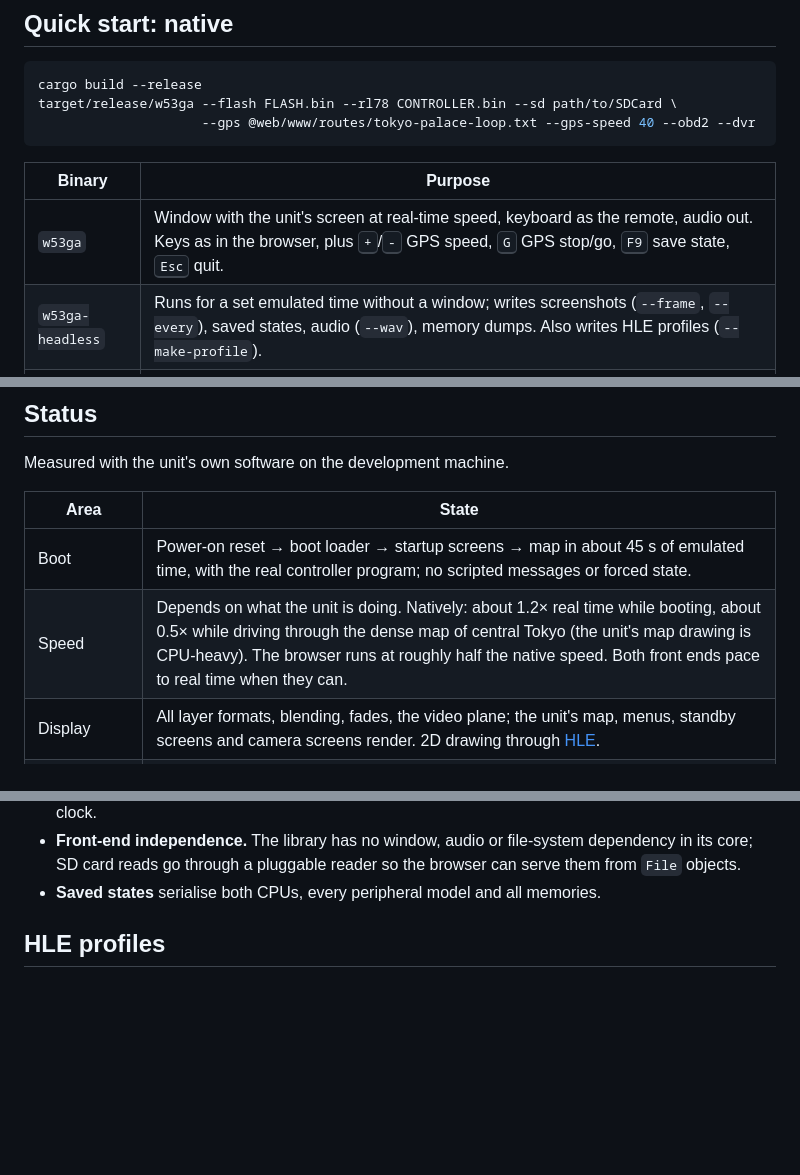
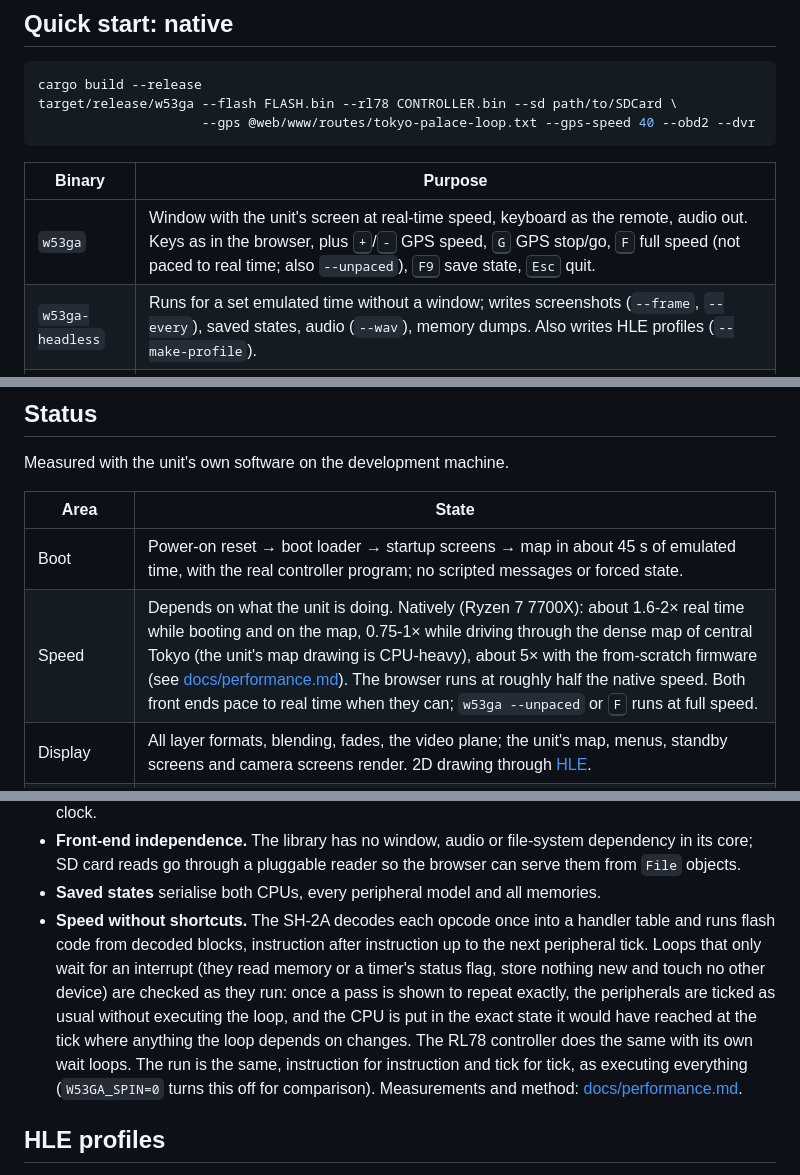
Before and after one commit to AnthonyOGorman/w53ga-emulator, a Markdown page: README.md, 3 parts joined by grey strips. Drawn GitHub-style; blank space fills up the shorter version.

```diff
--- a/README.md
+++ b/README.md
@@ -106,7 +106,7 @@ target/release/w53ga --flash FLASH.bin --rl78 CONTROLLER.bin --sd path/to/SDCard
 
 | Binary | Purpose |
 |---|---|
-| `w53ga` | Window with the unit's screen at real-time speed, keyboard as the remote, audio out. Keys as in the browser, plus <kbd>+</kbd>/<kbd>-</kbd> GPS speed, <kbd>G</kbd> GPS stop/go, <kbd>F9</kbd> save state, <kbd>Esc</kbd> quit. |
+| `w53ga` | Window with the unit's screen at real-time speed, keyboard as the remote, audio out. Keys as in the browser, plus <kbd>+</kbd>/<kbd>-</kbd> GPS speed, <kbd>G</kbd> GPS stop/go, <kbd>F</kbd> full speed (not paced to real time; also `--unpaced`), <kbd>F9</kbd> save state, <kbd>Esc</kbd> quit. |
 | `w53ga-headless` | Runs for a set emulated time without a window; writes screenshots (`--frame`, `--every`), saved states, audio (`--wav`), memory dumps. Also writes HLE profiles (`--make-profile`). |
 | `w53ga-serve` | Tiny local web server for the browser version (127.0.0.1 only), with the Wi-Fi relay. |
 | `rl78-run` | The RL78 controller on its own: disassembler, traces, SFR access report (a development tool). |
@@ -191,7 +191,7 @@ Measured with the unit's own software on the development machine.
 | Area | State |
 |---|---|
 | Boot | Power-on reset → boot loader → startup screens → map in about 45 s of emulated time, with the real controller program; no scripted messages or forced state. |
-| Speed | Depends on what the unit is doing. Natively: about 1.2× real time while booting, about 0.5× while driving through the dense map of central Tokyo (the unit's map drawing is CPU-heavy). The browser runs at roughly half the native speed. Both front ends pace to real time when they can. |
+| Speed | Depends on what the unit is doing. Natively (Ryzen 7 7700X): about 1.6-2× real time while booting and on the map, 0.75-1× while driving through the dense map of central Tokyo (the unit's map drawing is CPU-heavy), about 5× with the from-scratch firmware (see [docs/performance.md](docs/performance.md)). The browser runs at roughly half the native speed. Both front ends pace to real time when they can; `w53ga --unpaced` or <kbd>F</kbd> runs at full speed. |
 | Display | All layer formats, blending, fades, the video plane; the unit's map, menus, standby screens and camera screens render. 2D drawing through [HLE](#hle-profiles). |
 | Controller | The real controller program runs: link handshake, mode changes, settings, GPS handling, warning database in its serial flash. |
 | GPS | The map follows the emulated receiver; routes, manual driving, map clicks. |
@@ -230,6 +230,14 @@ Measured with the unit's own software on the development machine.
 - **Front-end independence.** The library has no window, audio or file-system dependency in its core; SD card reads
   go through a pluggable reader so the browser can serve them from `File` objects.
 - **Saved states** serialise both CPUs, every peripheral model and all memories.
+- **Speed without shortcuts.** The SH-2A decodes each opcode once into a handler table and runs flash code from
+  decoded blocks, instruction after instruction up to the next peripheral tick. Loops that only wait for an interrupt
+  (they read memory or a timer's status flag, store nothing new and touch no other device) are checked as they run:
+  once a pass is shown to repeat exactly, the peripherals are ticked as usual without executing the loop, and the CPU
+  is put in the exact state it would have reached at the tick where anything the loop depends on changes. The RL78
+  controller does the same with its own wait loops. The run is the same, instruction for instruction and tick for tick,
+  as executing everything (`W53GA_SPIN=0` turns this off for comparison). Measurements and method:
+  [docs/performance.md](docs/performance.md).
 
 ## HLE profiles
 
```
Also changed, not shown: docs/performance.md (added, +342 -0 lines).
